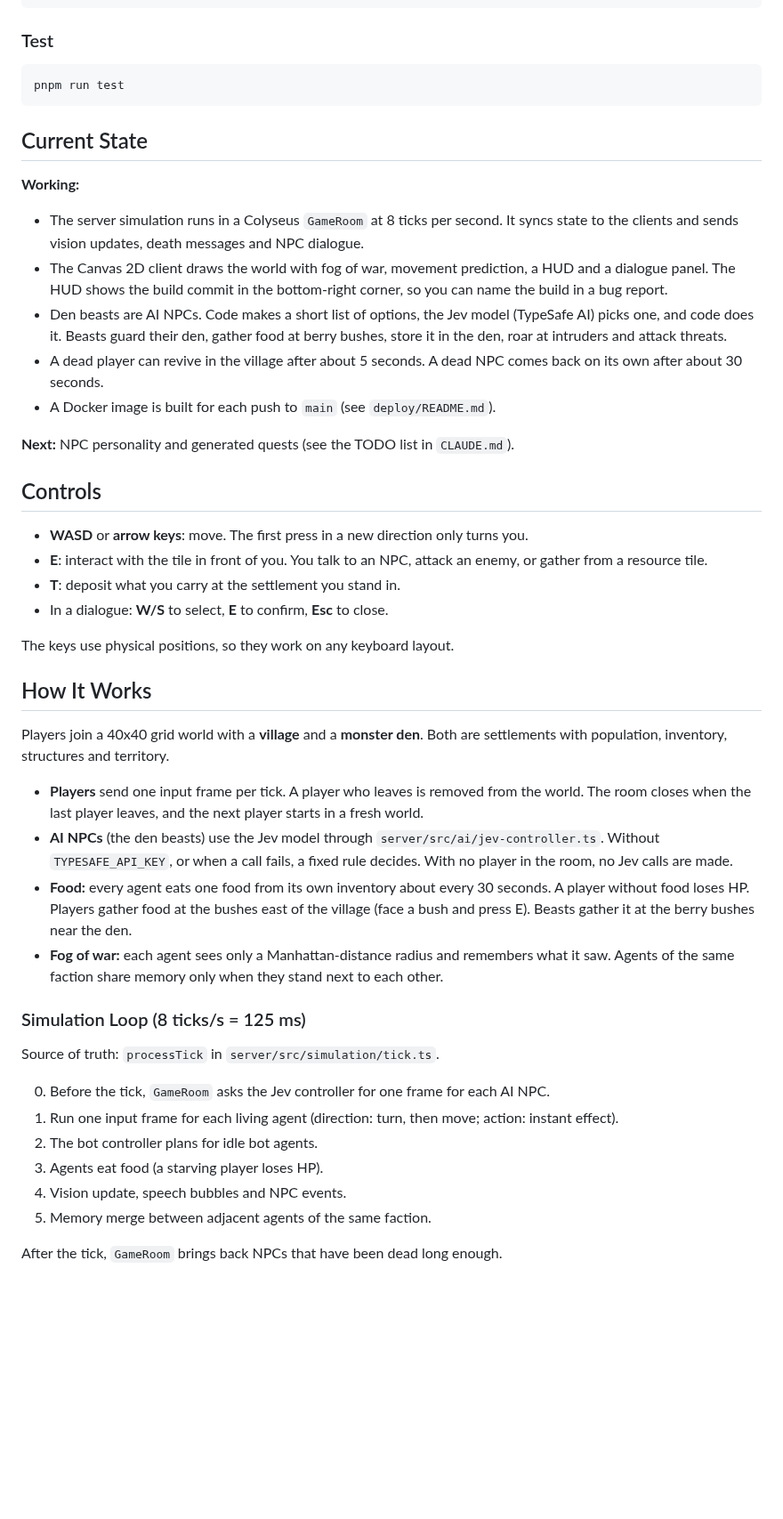
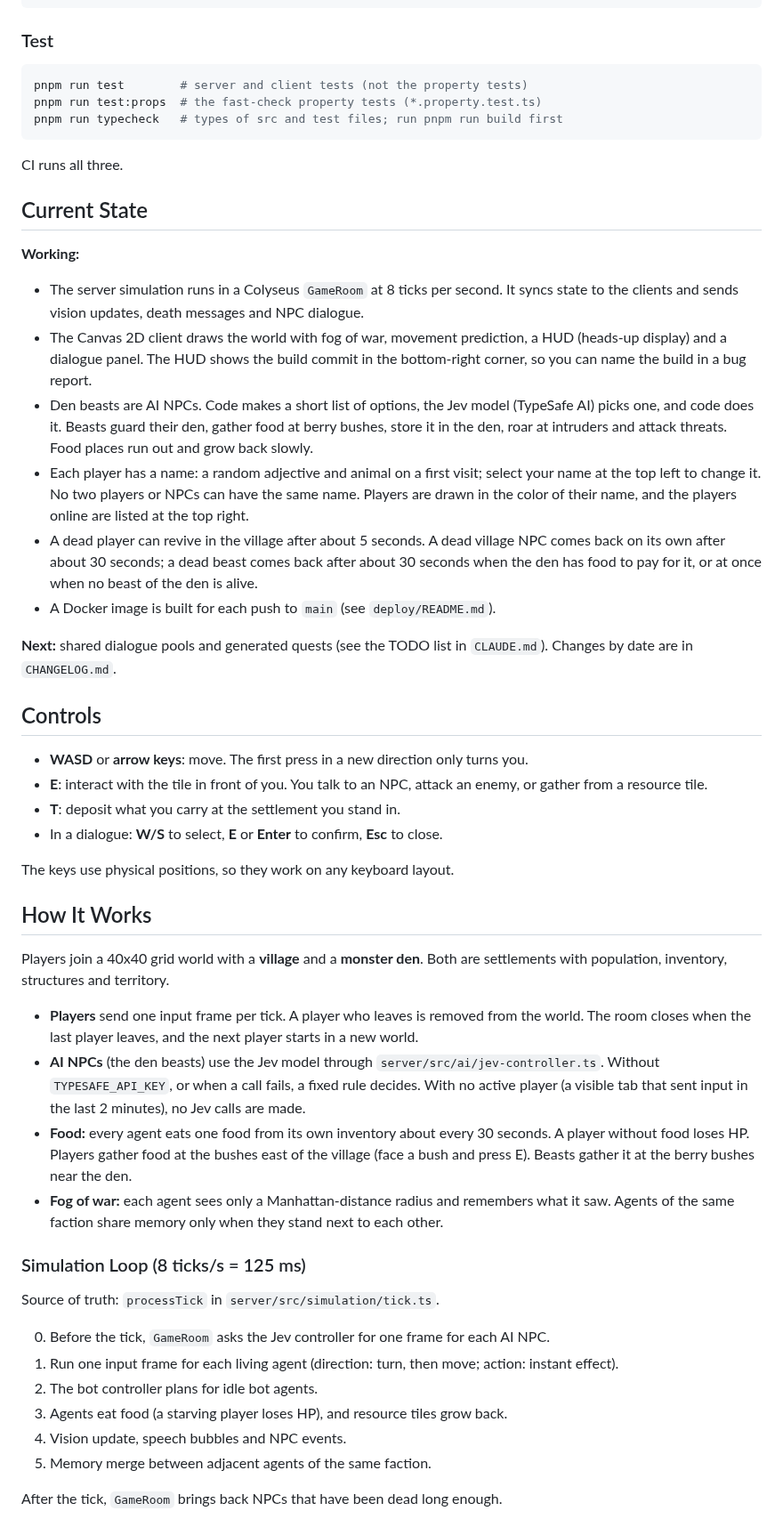
Before and after one commit to caasi/town-zero, a Markdown page: README.md, the part around one of its changes. Shown at 89% size. Drawn GitHub-style; blank space fills up the shorter version.

````diff
--- a/README.md
+++ b/README.md
@@ -36,26 +36,31 @@ pnpm run build
 ### Test
 
 ```bash
-pnpm run test
+pnpm run test        # server and client tests (not the property tests)
+pnpm run test:props  # the fast-check property tests (*.property.test.ts)
+pnpm run typecheck   # types of src and test files; run pnpm run build first
 ```
+
+CI runs all three.
 
 ## Current State
 
 **Working:**
 - The server simulation runs in a Colyseus `GameRoom` at 8 ticks per second. It syncs state to the clients and sends vision updates, death messages and NPC dialogue.
-- The Canvas 2D client draws the world with fog of war, movement prediction, a HUD and a dialogue panel. The HUD shows the build commit in the bottom-right corner, so you can name the build in a bug report.
-- Den beasts are AI NPCs. Code makes a short list of options, the Jev model (TypeSafe AI) picks one, and code does it. Beasts guard their den, gather food at berry bushes, store it in the den, roar at intruders and attack threats.
-- A dead player can revive in the village after about 5 seconds. A dead NPC comes back on its own after about 30 seconds.
+- The Canvas 2D client draws the world with fog of war, movement prediction, a HUD (heads-up display) and a dialogue panel. The HUD shows the build commit in the bottom-right corner, so you can name the build in a bug report.
+- Den beasts are AI NPCs. Code makes a short list of options, the Jev model (TypeSafe AI) picks one, and code does it. Beasts guard their den, gather food at berry bushes, store it in the den, roar at intruders and attack threats. Food places run out and grow back slowly.
+- Each player has a name: a random adjective and animal on a first visit; select your name at the top left to change it. No two players or NPCs can have the same name. Players are drawn in the color of their name, and the players online are listed at the top right.
+- A dead player can revive in the village after about 5 seconds. A dead village NPC comes back on its own after about 30 seconds; a dead beast comes back after about 30 seconds when the den has food to pay for it, or at once when no beast of the den is alive.
 - A Docker image is built for each push to `main` (see `deploy/README.md`).
 
-**Next:** NPC personality and generated quests (see the TODO list in `CLAUDE.md`).
+**Next:** shared dialogue pools and generated quests (see the TODO list in `CLAUDE.md`). Changes by date are in `CHANGELOG.md`.
 
 ## Controls
 
 - **WASD** or **arrow keys**: move. The first press in a new direction only turns you.
 - **E**: interact with the tile in front of you. You talk to an NPC, attack an enemy, or gather from a resource tile.
 - **T**: deposit what you carry at the settlement you stand in.
-- In a dialogue: **W/S** to select, **E** to confirm, **Esc** to close.
+- In a dialogue: **W/S** to select, **E** or **Enter** to confirm, **Esc** to close.
 
 The keys use physical positions, so they work on any keyboard layout.
 
@@ -63,8 +68,8 @@ The keys use physical positions, so they work on any keyboard layout.
 
 Players join a 40x40 grid world with a **village** and a **monster den**. Both are settlements with population, inventory, structures and territory.
 
-- **Players** send one input frame per tick. A player who leaves is removed from the world. The room closes when the last player leaves, and the next player starts in a fresh world.
-- **AI NPCs** (the den beasts) use the Jev model through `server/src/ai/jev-controller.ts`. Without `TYPESAFE_API_KEY`, or when a call fails, a fixed rule decides. With no player in the room, no Jev calls are made.
+- **Players** send one input frame per tick. A player who leaves is removed from the world. The room closes when the last player leaves, and the next player starts in a new world.
+- **AI NPCs** (the den beasts) use the Jev model through `server/src/ai/jev-controller.ts`. Without `TYPESAFE_API_KEY`, or when a call fails, a fixed rule decides. With no active player (a visible tab that sent input in the last 2 minutes), no Jev calls are made.
 - **Food:** every agent eats one food from its own inventory about every 30 seconds. A player without food loses HP. Players gather food at the bushes east of the village (face a bush and press E). Beasts gather it at the berry bushes near the den.
 - **Fog of war:** each agent sees only a Manhattan-distance radius and remembers what it saw. Agents of the same faction share memory only when they stand next to each other.
 
@@ -75,7 +80,7 @@ Source of truth: `processTick` in `server/src/simulation/tick.ts`.
 0. Before the tick, `GameRoom` asks the Jev controller for one frame for each AI NPC.
 1. Run one input frame for each living agent (direction: turn, then move; action: instant effect).
 2. The bot controller plans for idle bot agents.
-3. Agents eat food (a starving player loses HP).
+3. Agents eat food (a starving player loses HP), and resource tiles grow back.
 4. Vision update, speech bubbles and NPC events.
 5. Memory merge between adjacent agents of the same faction.
 
````
Also changed, not shown: other parts of README.md (+9 -5 lines), CLAUDE.md (+10 -10 lines).
